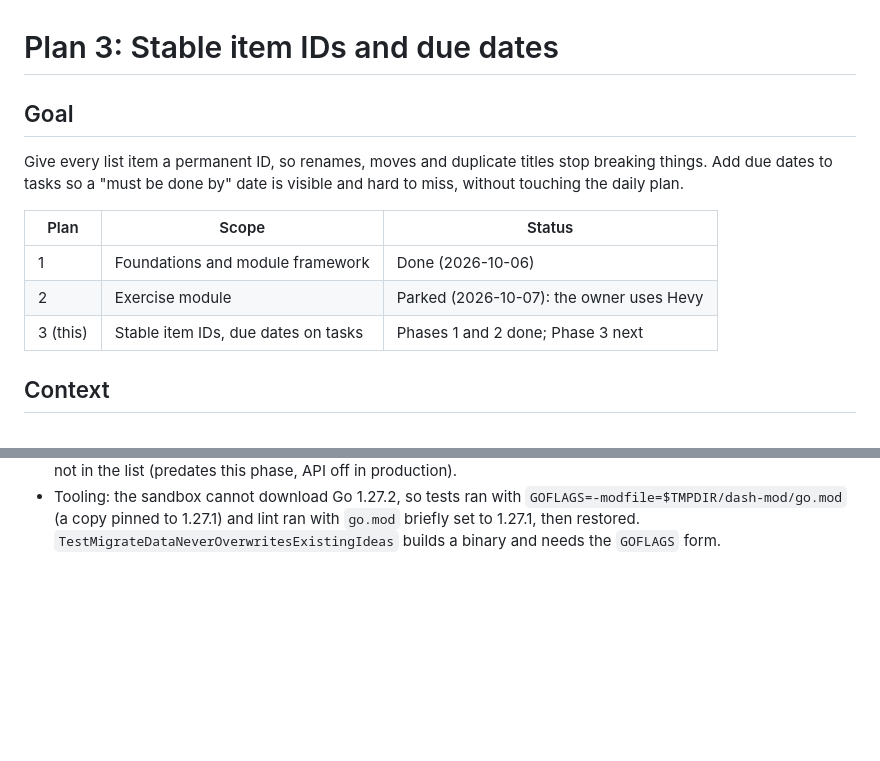
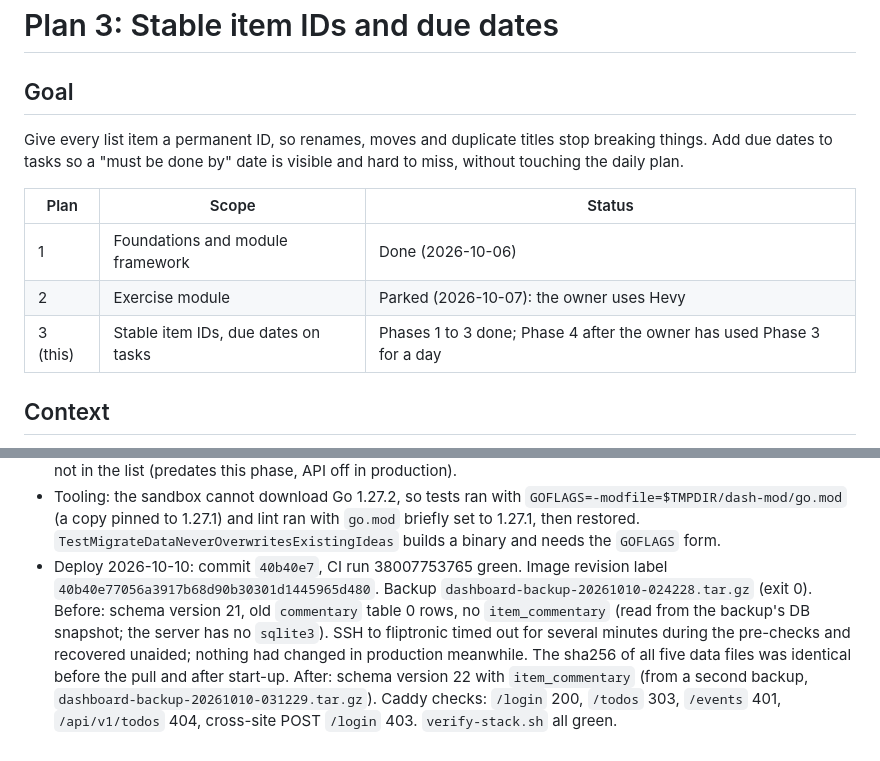
Before and after one commit to fahad-tariq/dashboard, a Markdown page: docs/plans/03-stable-ids-and-due-dates.md, 2 parts joined by grey strips. Drawn GitHub-style; blank space fills up the shorter version.

Commit message:
Record the Phase 3 deploy

```diff
--- a/docs/plans/03-stable-ids-and-due-dates.md
+++ b/docs/plans/03-stable-ids-and-due-dates.md
@@ -8,7 +8,7 @@ Give every list item a permanent ID, so renames, moves and duplicate titles stop
 |---|---|---|
 | 1 | Foundations and module framework | Done (2026-10-06) |
 | 2 | Exercise module | Parked (2026-10-07): the owner uses Hevy |
-| 3 (this) | Stable item IDs, due dates on tasks | Phases 1 and 2 done; Phase 3 next |
+| 3 (this) | Stable item IDs, due dates on tasks | Phases 1 to 3 done; Phase 4 after the owner has used Phase 3 for a day |
 
 ## Context
 
@@ -304,3 +304,4 @@ One `### Phase N notes` section per phase: decisions, measurements, deploys (as
 - Accepted residue: items left without an ID (a failed load-time save) share the key `""` in the planner's exclude maps and give duplicate DOM ids until a write assigns them IDs.
 - Follow-ups (for `docs/backlog.md` in Phase 4): the idea "Converted to a task" link always points at `/todos#item-<id>`, even for family and house tasks (predates this phase); `APIReorderPlan` answers 500 for a well-formed ID not in the list (predates this phase, API off in production).
 - Tooling: the sandbox cannot download Go 1.27.2, so tests ran with `GOFLAGS=-modfile=$TMPDIR/dash-mod/go.mod` (a copy pinned to 1.27.1) and lint ran with `go.mod` briefly set to 1.27.1, then restored. `TestMigrateDataNeverOverwritesExistingIdeas` builds a binary and needs the `GOFLAGS` form.
+- Deploy 2026-10-10: commit `40b40e7`, CI run 38007753765 green. Image revision label `40b40e77056a3917b68d90b30301d1445965d480`. Backup `dashboard-backup-20261010-024228.tar.gz` (exit 0). Before: schema version 21, old `commentary` table 0 rows, no `item_commentary` (read from the backup's DB snapshot; the server has no `sqlite3`). SSH to fliptronic timed out for several minutes during the pre-checks and recovered unaided; nothing had changed in production meanwhile. The sha256 of all five data files was identical before the pull and after start-up. After: schema version 22 with `item_commentary` (from a second backup, `dashboard-backup-20261010-031229.tar.gz`). Caddy checks: `/login` 200, `/todos` 303, `/events` 401, `/api/v1/todos` 404, cross-site POST `/login` 403. `verify-stack.sh` all green.
```
Also changed, not shown: other parts of docs/plans/03-stable-ids-and-due-dates.md (+9 -9 lines).
